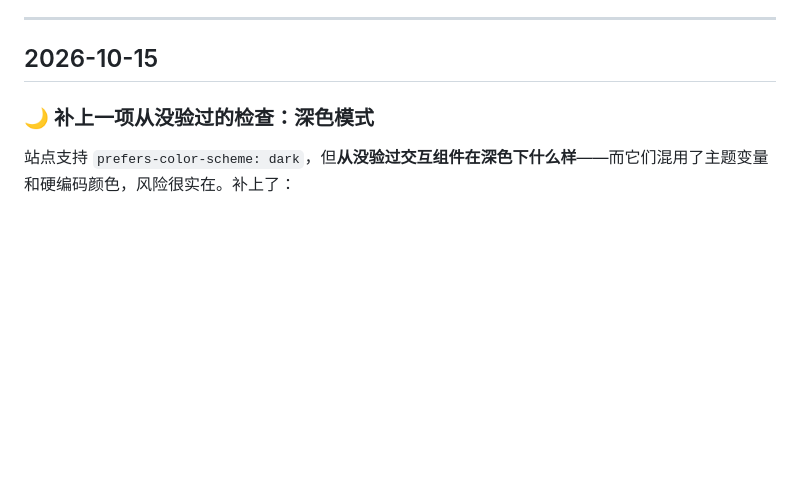
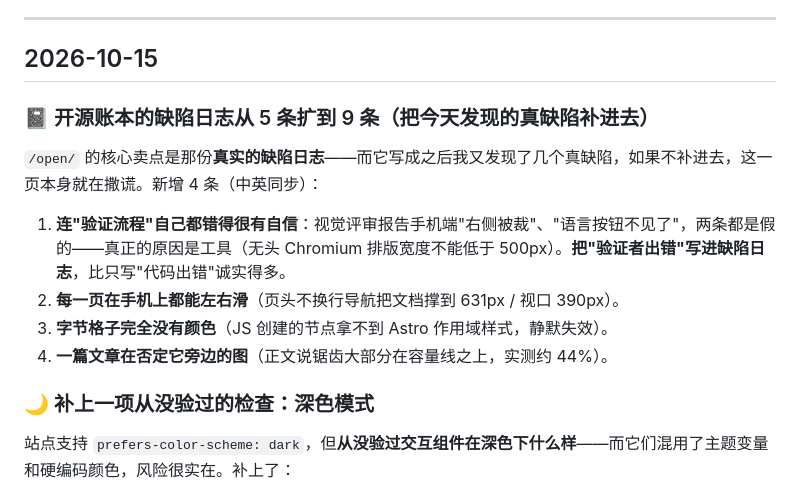
Before and after one commit to Awin-G/awin-x-blog, a Markdown page: 留言.md, the part around the change. Rendered like a GitHub page; blank space fills up the shorter version.

Commit message:
docs: record the defect-log extension

```diff
--- a/留言.md
+++ b/留言.md
@@ -27,6 +27,14 @@
 ---
 
 ## 2026-10-15
+
+### 📓 开源账本的缺陷日志从 5 条扩到 9 条（把今天发现的真缺陷补进去）
+`/open/` 的核心卖点是那份**真实的缺陷日志**——而它写成之后我又发现了几个真缺陷，如果不补进去，这一页本身就在撒谎。新增 4 条（中英同步）：
+
+1. **连"验证流程"自己都错得很有自信**：视觉评审报告手机端"右侧被裁"、"语言按钮不见了"，两条都是假的——真正的原因是工具（无头 Chromium 排版宽度不能低于 500px）。**把"验证者出错"写进缺陷日志**，比只写"代码出错"诚实得多。
+2. **每一页在手机上都能左右滑**（页头不换行导航把文档撑到 631px / 视口 390px）。
+3. **字节格子完全没有颜色**（JS 创建的节点拿不到 Astro 作用域样式，静默失效）。
+4. **一篇文章在否定它旁边的图**（正文说锯齿大部分在容量线之上，实测约 44%）。
 
 ### 🌙 补上一项从没验过的检查：深色模式
 站点支持 `prefers-color-scheme: dark`，但**从没验过交互组件在深色下什么样**——而它们混用了主题变量和硬编码颜色，风险很实在。补上了：
```
